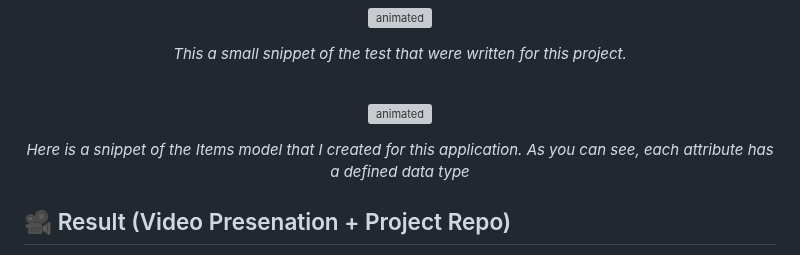
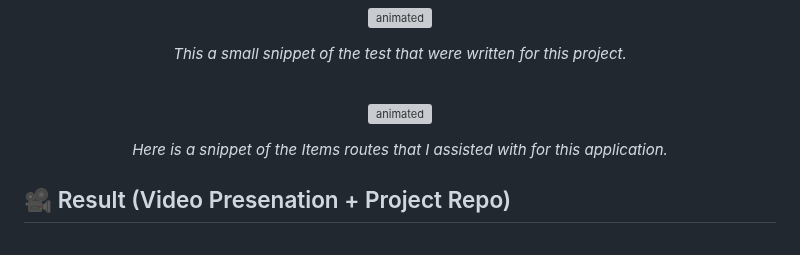
Before and after one commit to krystallopez/KL-portfolio, a Markdown page: Module Projects/InventoryApp.md, the part around one of its changes. Rendered like a GitHub page; grey boxes are pictures that could not be loaded.

```diff
--- a/Module Projects/InventoryApp.md
+++ b/Module Projects/InventoryApp.md
@@ -46,6 +46,6 @@ The Inventory App is a fullstack web application created for Bootcamp Part 2, We
 </p>
 
-<p align="center"><i>Here is a snippet of the Items model that I created for this application. As you can see, each attribute has a defined data type</i></p>
+<p align="center"><i>Here is a snippet of the Items routes that I assisted with for this application.</i></p>
 
 ## :movie_camera: Result (Video Presenation + Project Repo)
 
```
Also changed, not shown: other parts of Module Projects/InventoryApp.md (+1 -5 lines).
